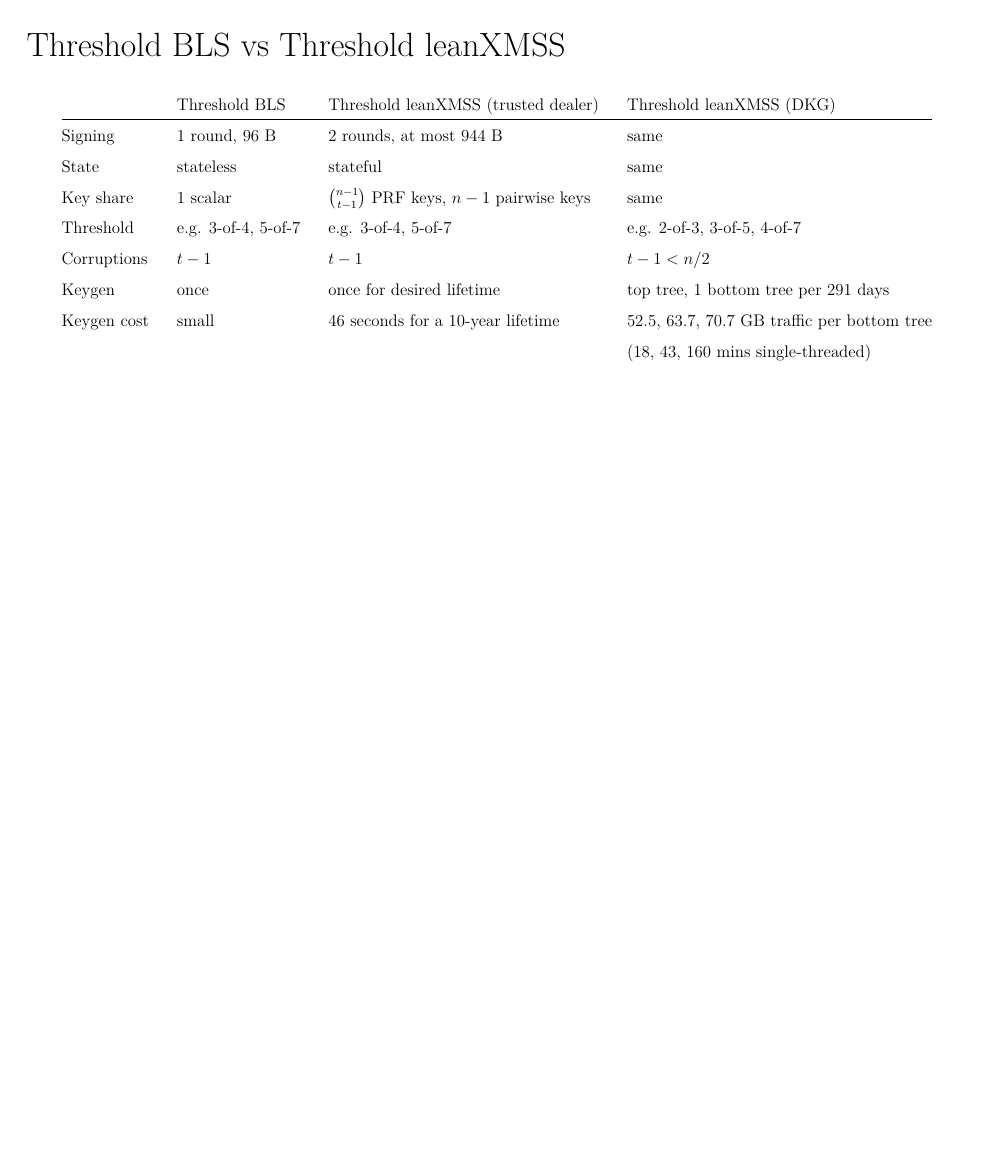
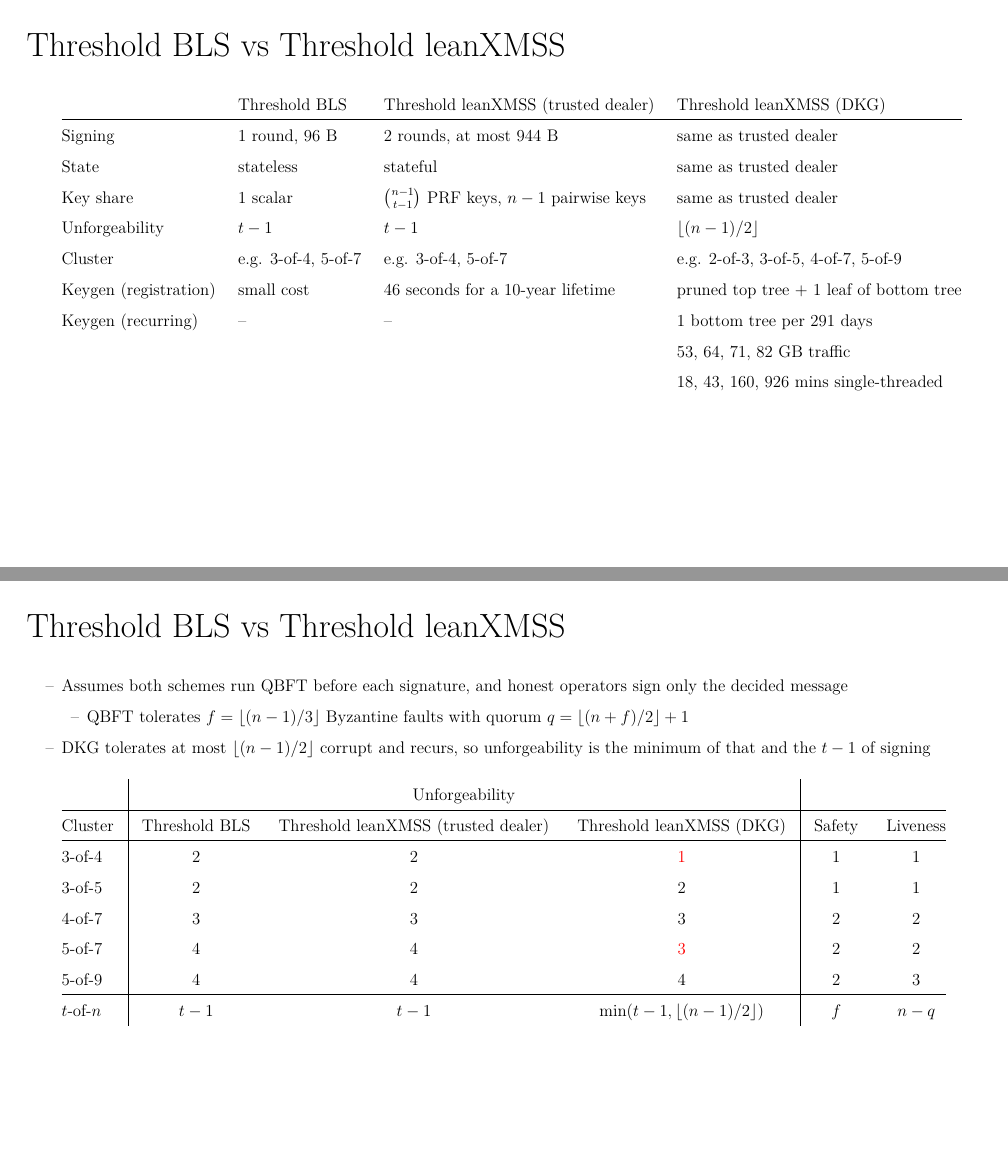
Before and after one commit to han0110/threshold-lean-xmss, LaTeX slides (doc/slide/slide.tex): page 4 of 20 before the commit and pages 4 and 5 of 21 after it, the two joined at a grey line, the shorter picture padded with empty space. Compiled offline with XeLaTeX.

Commit message:
chore: update slide

```diff
--- a/doc/slide/slide.tex
+++ b/doc/slide/slide.tex
@@ -79,15 +82,31 @@
 % Average 16*(37+1) = 608 bytes
 
 \begin{slide}{Threshold BLS vs Threshold leanXMSS}
-\1[] \tbl{llll}{& Threshold BLS & Threshold leanXMSS (trusted dealer) & Threshold leanXMSS (DKG)}{
-  Signing & 1 round, 96 B & 2 rounds, at most 944 B & same \\
-  State & stateless & stateful & same \\
-  Key share & 1 scalar & $\binom{n-1}{t-1}$ PRF keys, $n-1$ pairwise keys & same \\
-  Threshold & e.g. 3-of-4, 5-of-7 & e.g. 3-of-4, 5-of-7 & e.g. 2-of-3, 3-of-5, 4-of-7 \\
-  Corruptions & $t-1$ & $t-1$ & $t-1 < n/2$ \\
-  Keygen & once & once for desired lifetime & top tree, 1 bottom tree per 291 days \\
-  Keygen cost & small & 46 seconds for a 10-year lifetime & 52.5, 63.7, 70.7 GB traffic per bottom tree \\
-  & & & (18, 43, 160 mins single-threaded)}
+\1[] {\setlength{\tabcolsep}{8bp}\tbl{llll}{& Threshold BLS & Threshold leanXMSS (trusted dealer) & Threshold leanXMSS (DKG)}{
+  Signing & 1 round, 96 B & 2 rounds, at most 944 B & same as trusted dealer \\
+  State & stateless & stateful & same as trusted dealer \\
+  Key share & 1 scalar & $\binom{n-1}{t-1}$ PRF keys, $n-1$ pairwise keys & same as trusted dealer \\
+  Unforgeability & $t-1$ & $t-1$ & $\lfloor (n-1)/2 \rfloor$ \\
+  Cluster & e.g. 3-of-4, 5-of-7 & e.g. 3-of-4, 5-of-7 & e.g. 2-of-3, 3-of-5, 4-of-7, 5-of-9 \\
+  Keygen (registration) & small cost & 46 seconds for a 10-year lifetime & pruned top tree + 1 leaf of bottom tree \\
+  Keygen (recurring) & -- & -- & 1 bottom tree per 291 days \\
+  & & & 53, 64, 71, 82 GB traffic \\
+  & & & 18, 43, 160, 926 mins single-threaded}}
+\end{slide}
+
+\begin{slide}{Threshold BLS vs Threshold leanXMSS}
+\1 Assumes both schemes run QBFT before each signature, and honest operators sign only the decided message
+  \2 QBFT tolerates $f = \lfloor (n-1)/3 \rfloor$ Byzantine faults with quorum $q = \lfloor (n+f)/2 \rfloor + 1$
+\1 DKG tolerates at most $\lfloor (n-1)/2 \rfloor$ corrupt and recurs, so unforgeability is the minimum of that and the $t-1$ of signing
+\vspace{12bp}
+\1[] \tbl{l|ccc|cc}{& \multicolumn{3}{c|}{Unforgeability} & & \\[-\arrayrulewidth]\hline
+  Cluster & Threshold BLS & Threshold leanXMSS (trusted dealer) & Threshold leanXMSS (DKG) & Safety & Liveness}{
+  3-of-4 & 2 & 2 & \textcolor{red}{1} & 1 & 1 \\
+  3-of-5 & 2 & 2 & 2 & 1 & 1 \\
+  4-of-7 & 3 & 3 & 3 & 2 & 2 \\
+  5-of-7 & 4 & 4 & \textcolor{red}{3} & 2 & 2 \\
+  5-of-9 & 4 & 4 & 4 & 2 & 3 \\[-\arrayrulewidth]\hline
+  $t$-of-$n$ & $t-1$ & $t-1$ & $\min(t-1, \lfloor (n-1)/2 \rfloor)$ & $f$ & $n-q$}
 \end{slide}
 
 \begin{slide}[.65]{\cite[PRAWNS]{BBDLN26} for Signing}
```
Also changed, not shown: doc/slide/slide.pdf, doc/slide/slide.tex (49 more changed lines).
